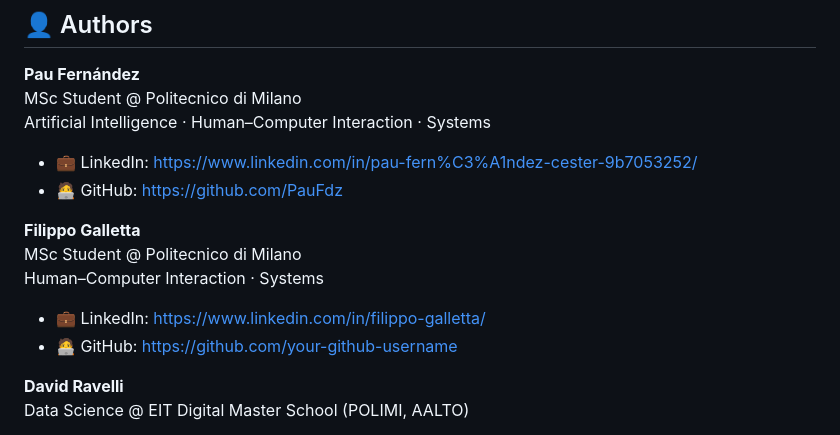
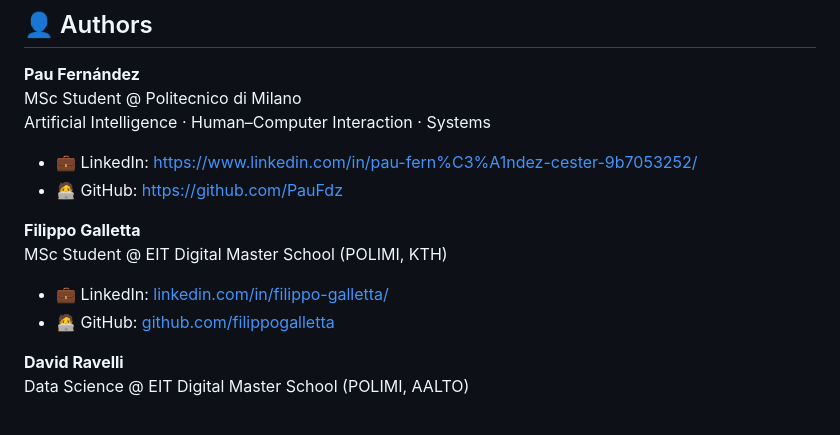
Before and after one commit to PauFdz/LeoFocus, a Markdown page: README.md, the part around the change. Drawn GitHub-style.

Commit message:
Revise Filippo Galletta's profile information
Updated LinkedIn and GitHub links for Filippo Galletta.

```diff
--- a/README.md
+++ b/README.md
@@ -247,11 +247,10 @@ Artificial Intelligence · Human–Computer Interaction · Systems
 - 🧑‍💻 GitHub: https://github.com/PauFdz
 
 **Filippo Galletta**
-MSc Student @ Politecnico di Milano
-Human–Computer Interaction · Systems
+MSc Student @ EIT Digital Master School (POLIMI, KTH)
 
-- 💼 LinkedIn: https://www.linkedin.com/in/filippo-galletta/
-- 🧑‍💻 GitHub: https://github.com/your-github-username
+- 💼 LinkedIn: [linkedin.com/in/filippo-galletta/](https://www.linkedin.com/in/filippo-galletta/)
+- 🧑‍💻 GitHub: [github.com/filippogalletta](https://github.com/filippogalletta)
 
 **David Ravelli**
 Data Science @ EIT Digital Master School (POLIMI, AALTO)
```
